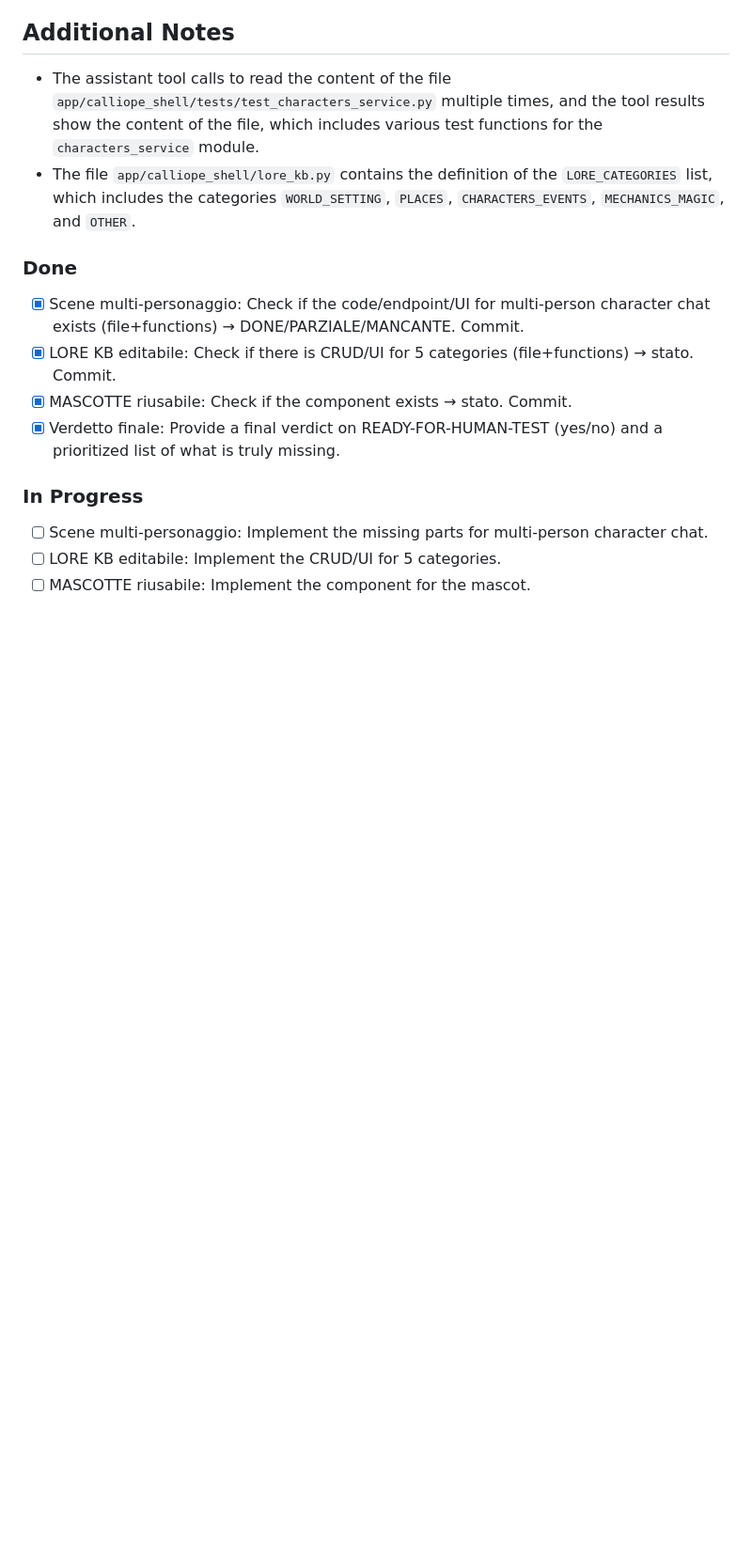
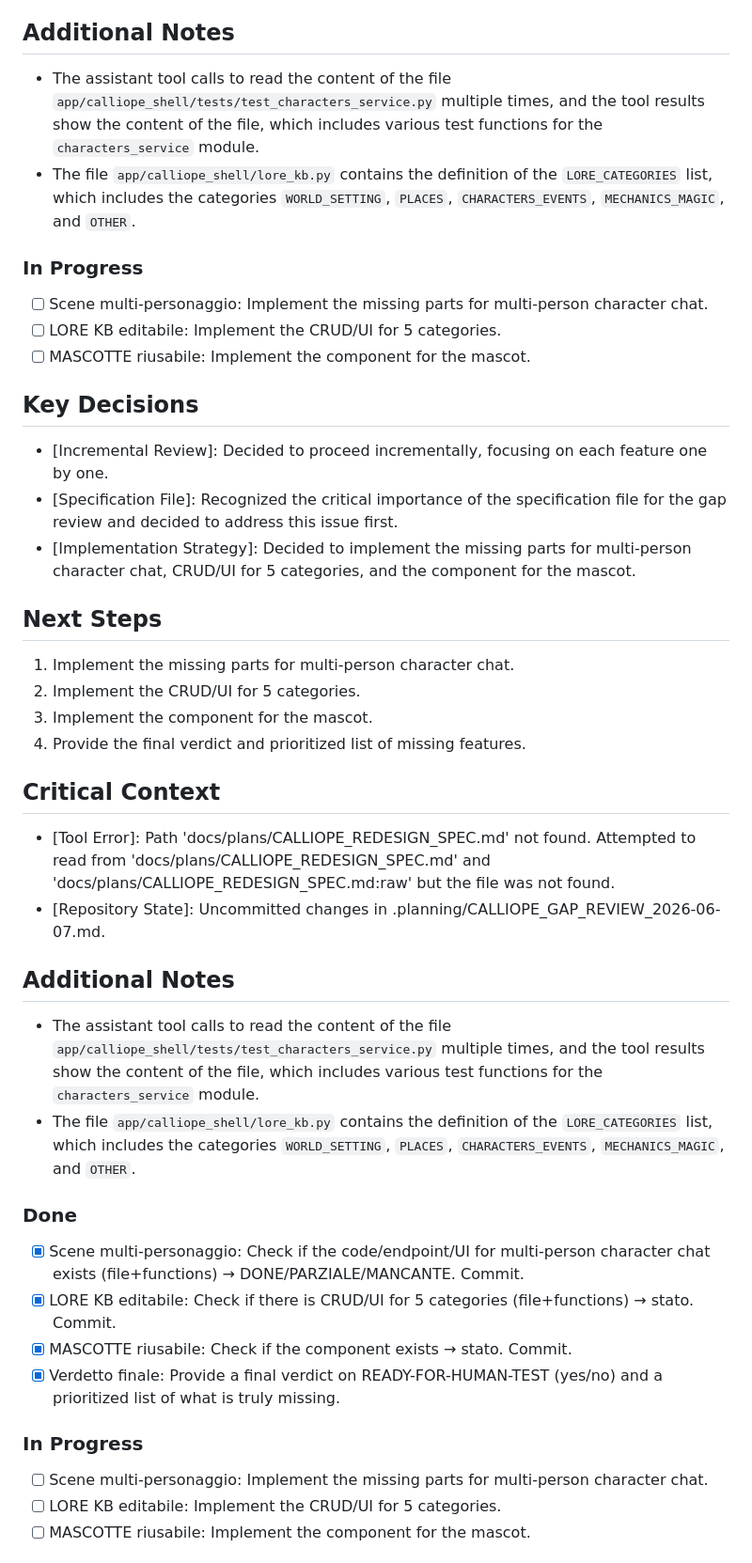
Before and after one commit to OracleCLM/Quill-of-Calliope, a Markdown page: .planning/CALLIOPE_GAP_REVIEW_2026-06-07.md, the part around the change. Shown at 94% size. GitHub-like rendering; blank space fills up the shorter version.

Commit message:
Update CALLIOPE_GAP_REVIEW_2026-06-07.md with progress and next steps

```diff
--- a/.planning/CALLIOPE_GAP_REVIEW_2026-06-07.md
+++ b/.planning/CALLIOPE_GAP_REVIEW_2026-06-07.md
@@ -241,6 +241,30 @@ These features are critical for the functionality and usability of the feature.
 ## Additional Notes
 * The assistant tool calls to read the content of the file `app/calliope_shell/tests/test_characters_service.py` multiple times, and the tool results show the content of the file, which includes various test functions for the `characters_service` module.
 * The file `app/calliope_shell/lore_kb.py` contains the definition of the `LORE_CATEGORIES` list, which includes the categories `WORLD_SETTING`, `PLACES`, `CHARACTERS_EVENTS`, `MECHANICS_MAGIC`, and `OTHER`.
+
+### In Progress
+* [ ] Scene multi-personaggio: Implement the missing parts for multi-person character chat.
+* [ ] LORE KB editabile: Implement the CRUD/UI for 5 categories.
+* [ ] MASCOTTE riusabile: Implement the component for the mascot.
+
+## Key Decisions
+* [Incremental Review]: Decided to proceed incrementally, focusing on each feature one by one.
+* [Specification File]: Recognized the critical importance of the specification file for the gap review and decided to address this issue first.
+* [Implementation Strategy]: Decided to implement the missing parts for multi-person character chat, CRUD/UI for 5 categories, and the component for the mascot.
+
+## Next Steps
+1. Implement the missing parts for multi-person character chat.
+2. Implement the CRUD/UI for 5 categories.
+3. Implement the component for the mascot.
+4. Provide the final verdict and prioritized list of missing features.
+
+## Critical Context
+* [Tool Error]: Path 'docs/plans/CALLIOPE_REDESIGN_SPEC.md' not found. Attempted to read from 'docs/plans/CALLIOPE_REDESIGN_SPEC.md' and 'docs/plans/CALLIOPE_REDESIGN_SPEC.md:raw' but the file was not found.
+* [Repository State]: Uncommitted changes in .planning/CALLIOPE_GAP_REVIEW_2026-06-07.md.
+
+## Additional Notes
+* The assistant tool calls to read the content of the file `app/calliope_shell/tests/test_characters_service.py` multiple times, and the tool results show the content of the file, which includes various test functions for the `characters_service` module.
+* The file `app/calliope_shell/lore_kb.py` contains the definition of the `LORE_CATEGORIES` list, which includes the categories `WORLD_SETTING`, `PLACES`, `CHARACTERS_EVENTS`, `MECHANICS_MAGIC`, and `OTHER`.
 ### Done
 * [x] Scene multi-personaggio: Check if the code/endpoint/UI for multi-person character chat exists (file+functions) → DONE/PARZIALE/MANCANTE. Commit.
 * [x] LORE KB editabile: Check if there is CRUD/UI for 5 categories (file+functions) → stato. Commit.
```
